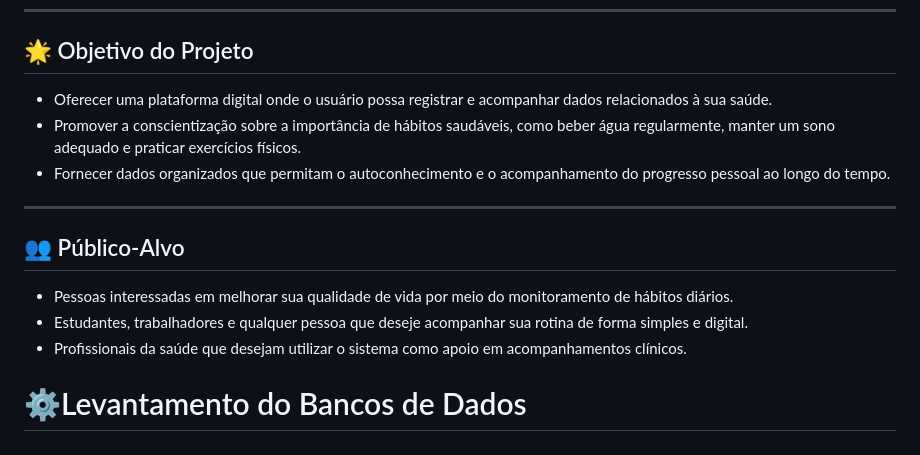
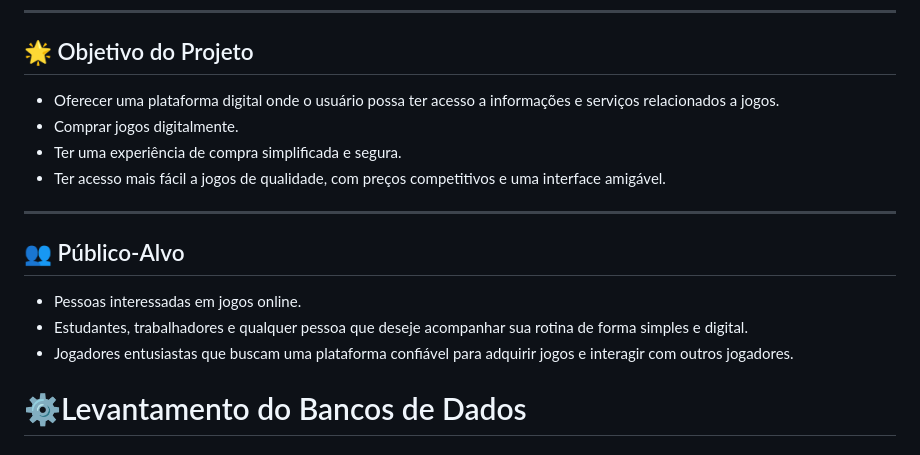
Before and after one commit to abner2812/Medieval-Gaming, a Markdown page: README.md, the part around the change. GitHub-like rendering.

Commit message:
alteração

```diff
--- a/README.md
+++ b/README.md
@@ -46,17 +46,18 @@
 ---
 ## 🌟 Objetivo do Projeto
 
-* Oferecer uma plataforma digital onde o usuário possa registrar e acompanhar dados relacionados à sua saúde.
-* Promover a conscientização sobre a importância de hábitos saudáveis, como beber água regularmente, manter um sono adequado e praticar exercícios físicos.
-* Fornecer dados organizados que permitam o autoconhecimento e o acompanhamento do progresso pessoal ao longo do tempo.
+* Oferecer uma plataforma digital onde o usuário possa ter acesso a informações e serviços relacionados a jogos.
+* Comprar jogos digitalmente.
+* Ter uma experiência de compra simplificada e segura.
+* Ter acesso mais fácil a jogos de qualidade, com preços competitivos e uma interface amigável.
 
 ---
 
 ## 👥 Público-Alvo
 
-* Pessoas interessadas em melhorar sua qualidade de vida por meio do monitoramento de hábitos diários.
+* Pessoas interessadas em jogos online.
 * Estudantes, trabalhadores e qualquer pessoa que deseje acompanhar sua rotina de forma simples e digital.
-* Profissionais da saúde que desejam utilizar o sistema como apoio em acompanhamentos clínicos.
+* Jogadores entusiastas que buscam uma plataforma confiável para adquirir jogos e interagir com outros jogadores.
 
 # ⚙️Levantamento do Bancos de Dados
 
```
